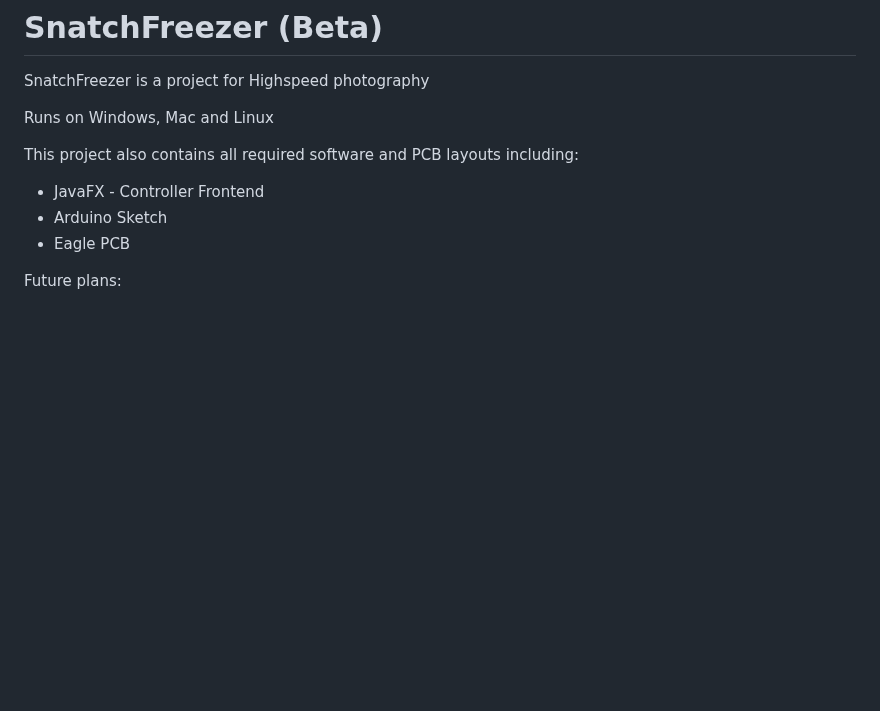
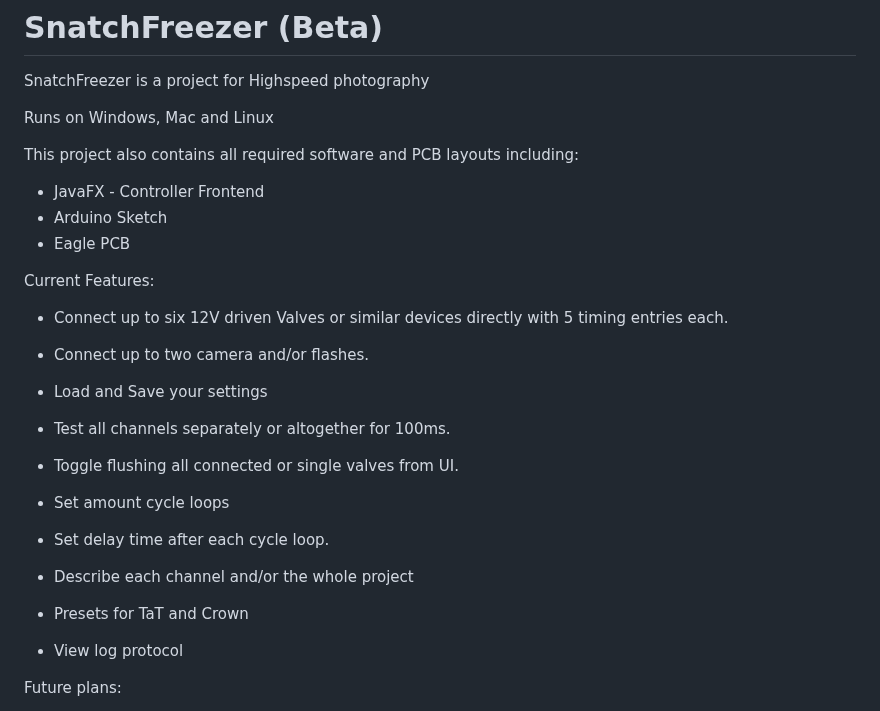
Before and after one commit to guidobonerz/snatchfreezer, a Markdown page: README.md, the part around one of its changes. Rendered like a GitHub page; blank space fills up the shorter version.

```diff
--- a/README.md
+++ b/README.md
@@ -7,6 +7,20 @@ This project also contains all required software and PCB layouts including:
 - JavaFX - Controller Frontend
 - Arduino Sketch
 - Eagle PCB
+
+Current Features:
+- Connect up to six 12V driven Valves or similar devices directly with 5 timing entries each.
+- Connect up to two camera and/or flashes.
+
+- Load and Save your settings
+- Test all channels separately or altogether for 100ms.
+- Toggle flushing all connected or single valves from UI.
+- Set amount cycle loops
+- Set delay time after each cycle loop.
+- Describe each channel and/or the whole project
+- Presets for TaT and Crown
+- View log protocol
+
 
 Future plans:
 - WLAN and/or Bluetooth Module
```
Also changed, not shown: other parts of README.md (+9 -0 lines), docs/frame.jpg (added), docs/siphons.jpg (added), docs/valves.jpg (added), 4 other files.
